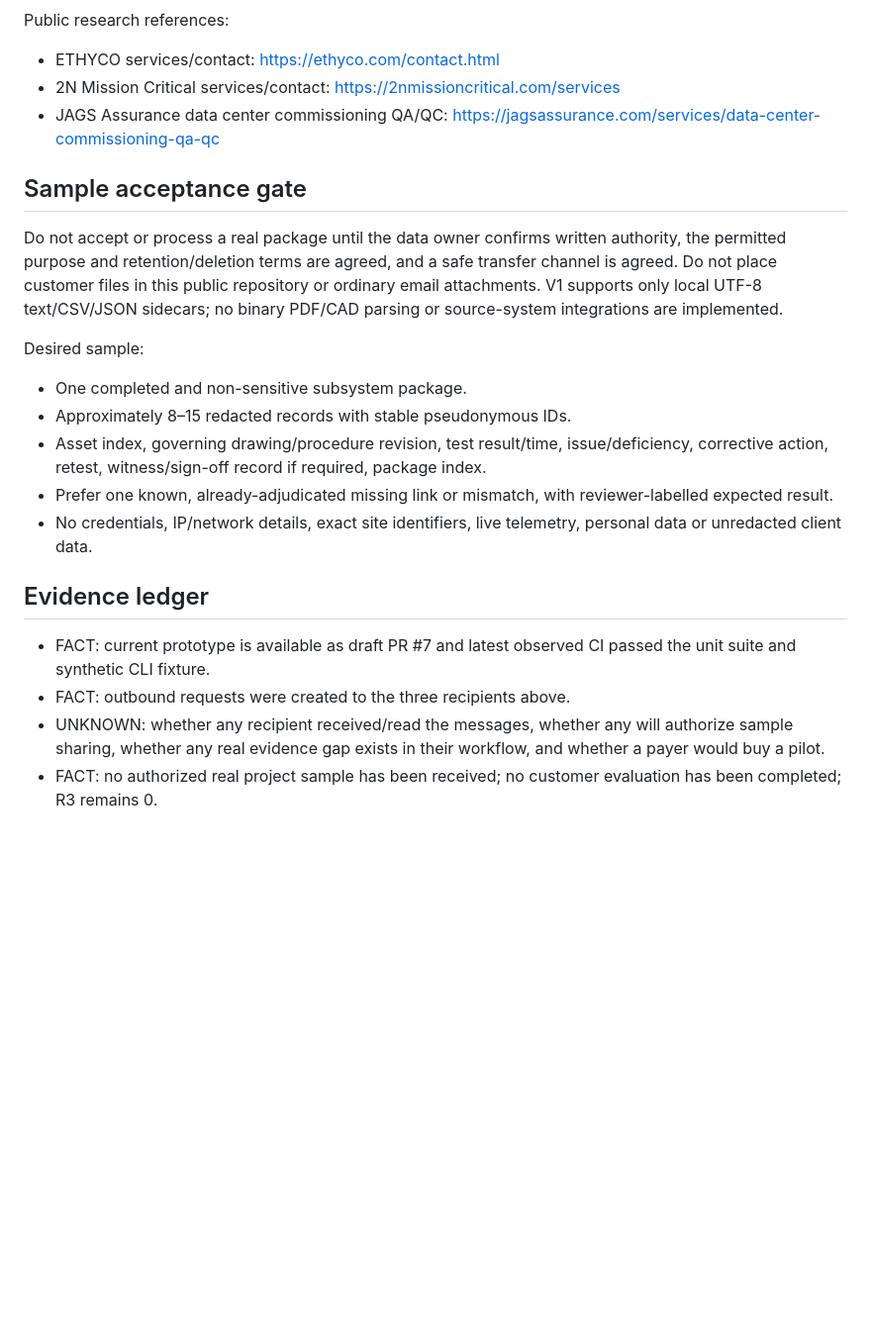
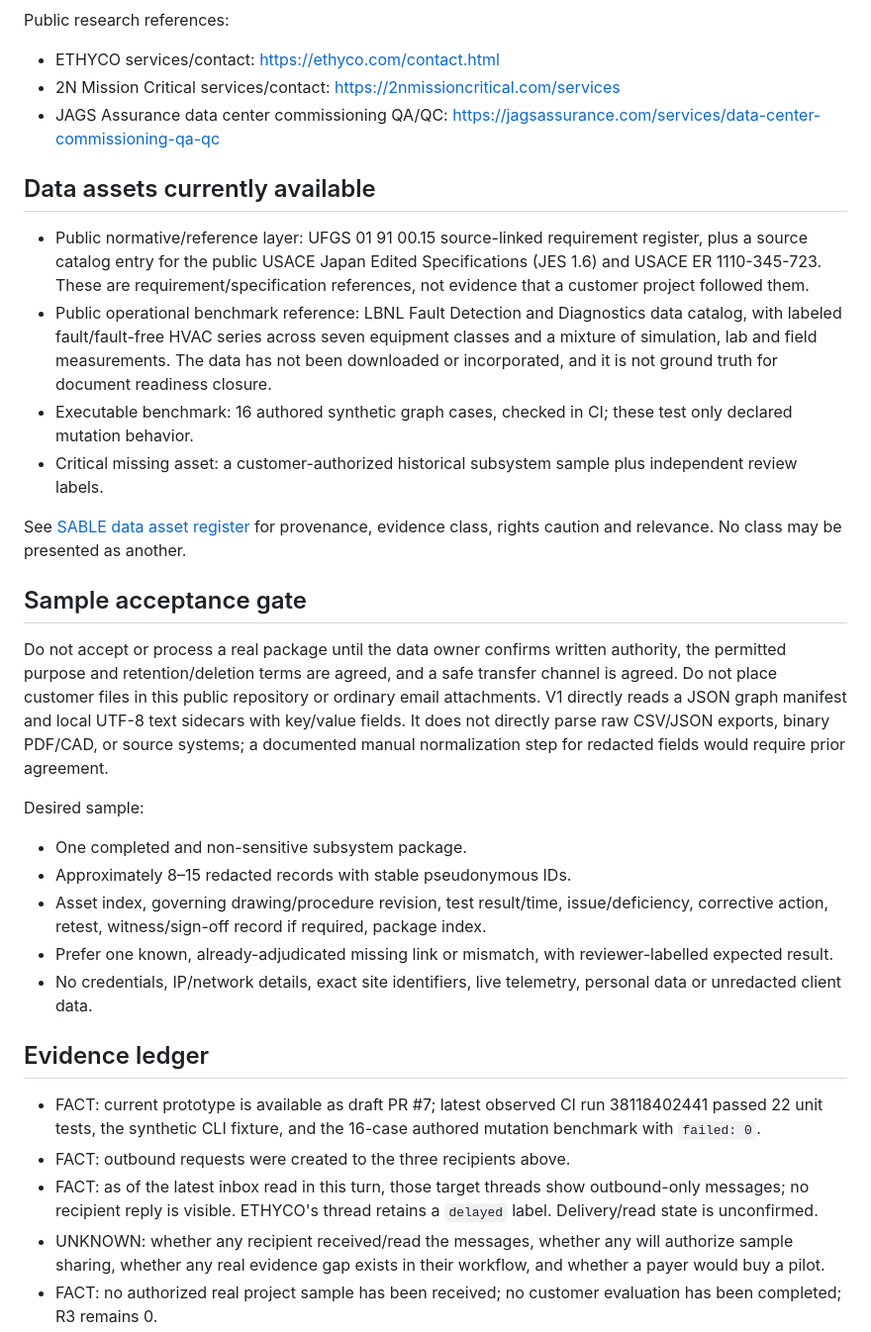
Before and after one commit to EkkoTang67/sable-agent-reliability-ci-check, a Markdown page: docs/REAL_SAMPLE_ACQUISITION_LOG_2026-10-11.md, the part around the change. Shown at 99% size. Drawn GitHub-style; blank space fills up the shorter version.

Commit message:
Record public data layers and current acquisition truth

```diff
--- a/docs/REAL_SAMPLE_ACQUISITION_LOG_2026-10-11.md
+++ b/docs/REAL_SAMPLE_ACQUISITION_LOG_2026-10-11.md
@@ -15,9 +15,18 @@ Public research references:
 - 2N Mission Critical services/contact: https://2nmissioncritical.com/services
 - JAGS Assurance data center commissioning QA/QC: https://jagsassurance.com/services/data-center-commissioning-qa-qc
 
+## Data assets currently available
+
+- Public normative/reference layer: UFGS 01 91 00.15 source-linked requirement register, plus a source catalog entry for the public USACE Japan Edited Specifications (JES 1.6) and USACE ER 1110-345-723. These are requirement/specification references, not evidence that a customer project followed them.
+- Public operational benchmark reference: LBNL Fault Detection and Diagnostics data catalog, with labeled fault/fault-free HVAC series across seven equipment classes and a mixture of simulation, lab and field measurements. The data has not been downloaded or incorporated, and it is not ground truth for document readiness closure.
+- Executable benchmark: 16 authored synthetic graph cases, checked in CI; these test only declared mutation behavior.
+- Critical missing asset: a customer-authorized historical subsystem sample plus independent review labels.
+
+See [SABLE data asset register](../data/SABLE_DATA_ASSET_REGISTER_V1.json) for provenance, evidence class, rights caution and relevance. No class may be presented as another.
+
 ## Sample acceptance gate
 
-Do not accept or process a real package until the data owner confirms written authority, the permitted purpose and retention/deletion terms are agreed, and a safe transfer channel is agreed. Do not place customer files in this public repository or ordinary email attachments. V1 supports only local UTF-8 text/CSV/JSON sidecars; no binary PDF/CAD parsing or source-system integrations are implemented.
+Do not accept or process a real package until the data owner confirms written authority, the permitted purpose and retention/deletion terms are agreed, and a safe transfer channel is agreed. Do not place customer files in this public repository or ordinary email attachments. V1 directly reads a JSON graph manifest and local UTF-8 text sidecars with key/value fields. It does not directly parse raw CSV/JSON exports, binary PDF/CAD, or source systems; a documented manual normalization step for redacted fields would require prior agreement.
 
 Desired sample:
 - One completed and non-sensitive subsystem package.
@@ -28,8 +37,9 @@ Desired sample:
 
 ## Evidence ledger
 
-- FACT: current prototype is available as draft PR #7 and latest observed CI passed the unit suite and synthetic CLI fixture.
+- FACT: current prototype is available as draft PR #7; latest observed CI run 38118402441 passed 22 unit tests, the synthetic CLI fixture, and the 16-case authored mutation benchmark with `failed: 0`.
 - FACT: outbound requests were created to the three recipients above.
+- FACT: as of the latest inbox read in this turn, those target threads show outbound-only messages; no recipient reply is visible. ETHYCO's thread retains a `delayed` label. Delivery/read state is unconfirmed.
 - UNKNOWN: whether any recipient received/read the messages, whether any will authorize sample sharing, whether any real evidence gap exists in their workflow, and whether a payer would buy a pilot.
 - FACT: no authorized real project sample has been received; no customer evaluation has been completed; R3 remains 0.
 
```
